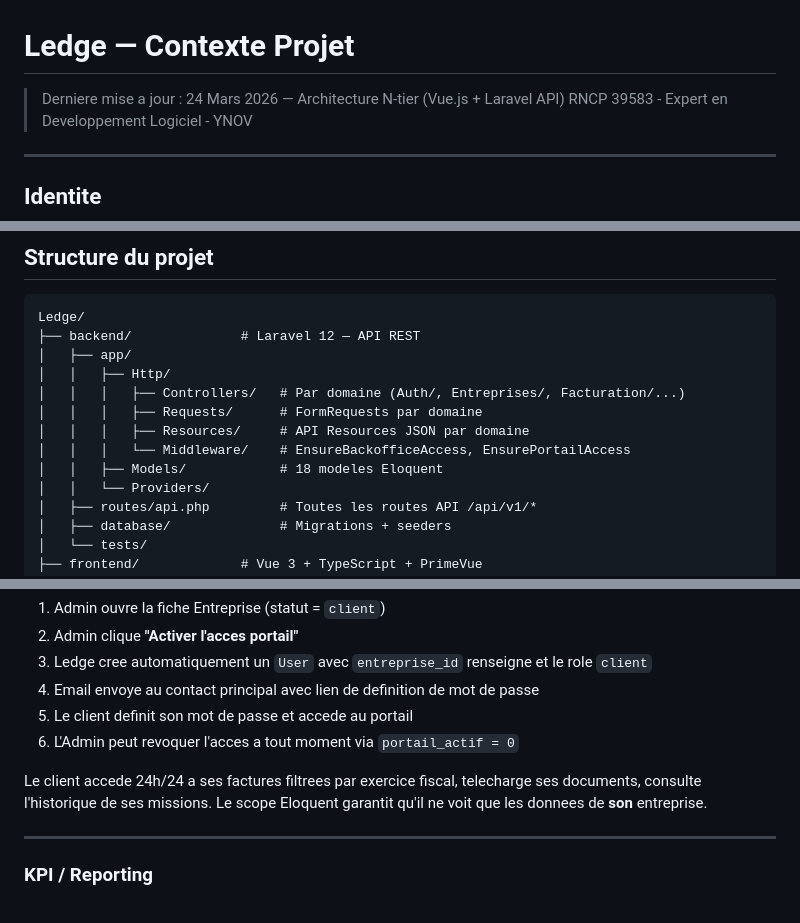
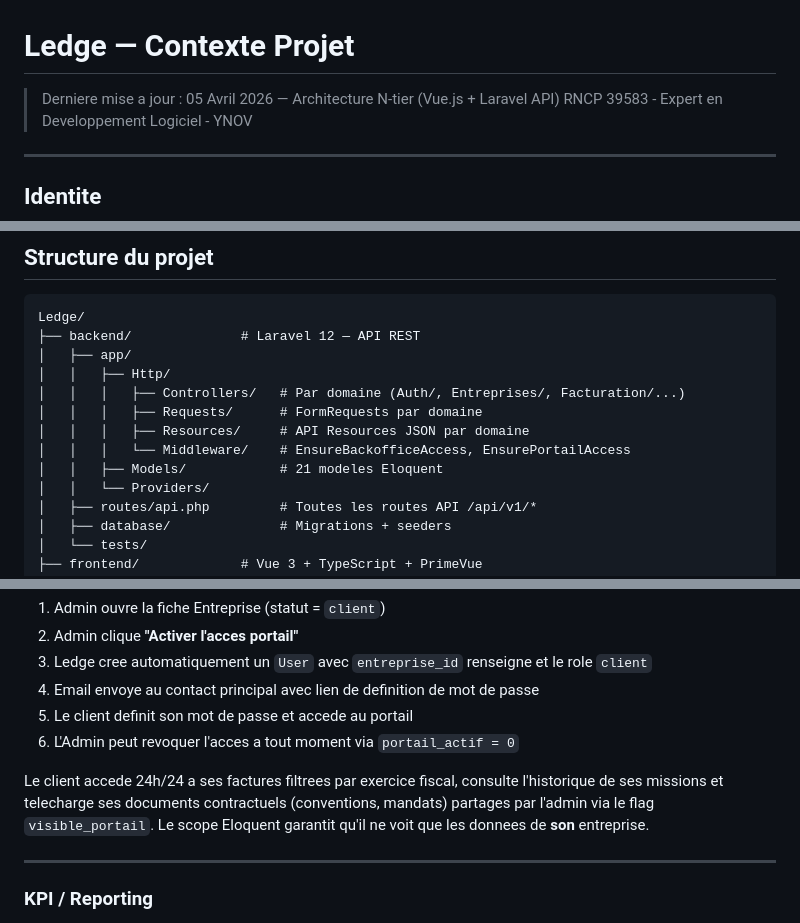
Before and after one commit to amine-cheraitia/LedgeApp, a Markdown page: docs/CONTEXT.md, 3 parts joined by grey strips. Rendered like a GitHub page.

```diff
--- a/docs/CONTEXT.md
+++ b/docs/CONTEXT.md
@@ -1,6 +1,6 @@
 # Ledge — Contexte Projet
 
-> Derniere mise a jour : 24 Mars 2026 — Architecture N-tier (Vue.js + Laravel API)
+> Derniere mise a jour : 05 Avril 2026 — Architecture N-tier (Vue.js + Laravel API)
 > RNCP 39583 - Expert en Developpement Logiciel - YNOV
 
 ---
@@ -63,7 +63,7 @@ Ledge/
 │   │   │   ├── Requests/      # FormRequests par domaine
 │   │   │   ├── Resources/     # API Resources JSON par domaine
 │   │   │   └── Middleware/    # EnsureBackofficeAccess, EnsurePortailAccess
-│   │   ├── Models/            # 18 modeles Eloquent
+│   │   ├── Models/            # 21 modeles Eloquent
 │   │   └── Providers/
 │   ├── routes/api.php         # Toutes les routes API /api/v1/*
 │   ├── database/              # Migrations + seeders
@@ -248,7 +248,7 @@ Routes Vue.js separees (`/portail`) — role `client` uniquement, lecture seule.
 5. Le client definit son mot de passe et accede au portail
 6. L'Admin peut revoquer l'acces a tout moment via `portail_actif = 0`
 
-Le client accede 24h/24 a ses factures filtrees par exercice fiscal, telecharge ses documents, consulte l'historique de ses missions. Le scope Eloquent garantit qu'il ne voit que les donnees de **son** entreprise.
+Le client accede 24h/24 a ses factures filtrees par exercice fiscal, consulte l'historique de ses missions et telecharge ses documents contractuels (conventions, mandats) partages par l'admin via le flag `visible_portail`. Le scope Eloquent garantit qu'il ne voit que les donnees de **son** entreprise.
 
 ---
 
```
Also changed, not shown: other parts of docs/CONTEXT.md (+1 -1 lines), docs/ARCHITECTURE.md (+15 -7 lines).
